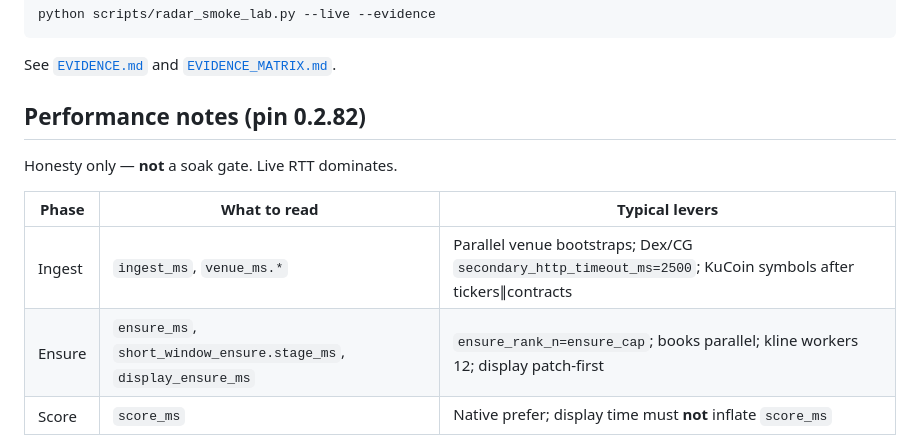
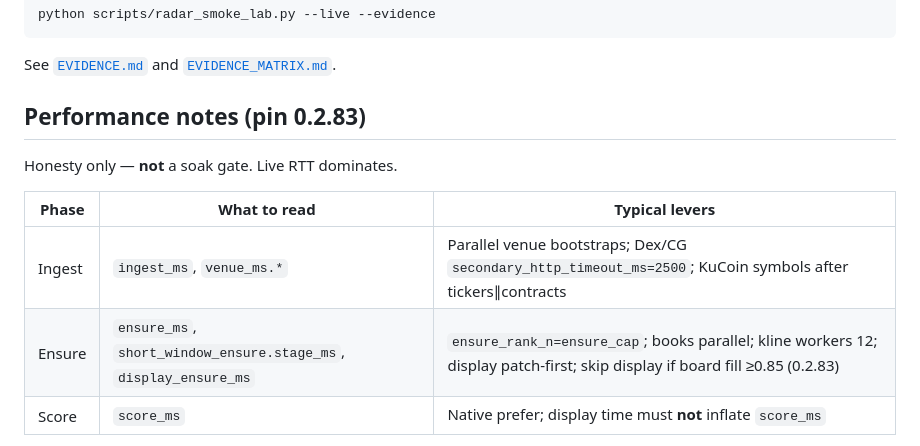
Before and after one commit to Gruver87/dup-market-radar, a Markdown page: docs/OPS.md, the part around the change. Drawn GitHub-style.

Commit message:
docs: note 0.2.83 display coverage skip in architecture/ops.
Co-authored-by: Cursor <cursoragent@cursor.com>

```diff
--- a/docs/OPS.md
+++ b/docs/OPS.md
@@ -100,14 +100,14 @@ python scripts/radar_smoke_lab.py --live --evidence
 
 See [`EVIDENCE.md`](EVIDENCE.md) and [`EVIDENCE_MATRIX.md`](EVIDENCE_MATRIX.md).
 
-## Performance notes (pin 0.2.82)
+## Performance notes (pin 0.2.83)
 
 Honesty only — **not** a soak gate. Live RTT dominates.
 
 | Phase | What to read | Typical levers |
 |-------|----------------|----------------|
 | Ingest | `ingest_ms`, `venue_ms.*` | Parallel venue bootstraps; Dex/CG `secondary_http_timeout_ms=2500`; KuCoin symbols after tickers∥contracts |
-| Ensure | `ensure_ms`, `short_window_ensure.stage_ms`, `display_ensure_ms` | `ensure_rank_n=ensure_cap`; books parallel; kline workers 12; display patch-first |
+| Ensure | `ensure_ms`, `short_window_ensure.stage_ms`, `display_ensure_ms` | `ensure_rank_n=ensure_cap`; books parallel; kline workers 12; display patch-first; skip display if board fill ≥0.85 (0.2.83) |
 | Score | `score_ms` | Native prefer; display time must **not** inflate `score_ms` |
 
 Best recent live smoke in this series: packaged `smoke-0.2.79` (~6.5s elapsed). Later pins trade coverage / honesty vs wall-clock; KuCoin `allTickers` remains the usual ingest ceiling. **48h soak not claimed.**
```
